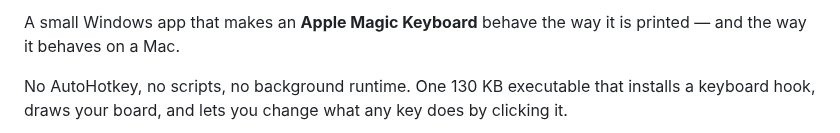
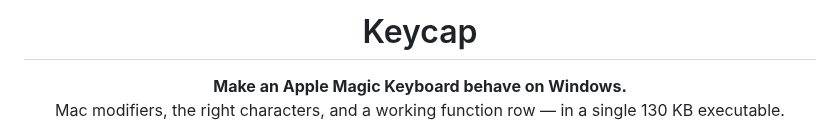
Before and after one commit to rui-branco/keycap, a Markdown page: README.md, the part around one of its changes. Drawn GitHub-style.

```diff
--- a/README.md
+++ b/README.md
@@ -2,8 +4,8 @@
 
-A small Windows app that makes an **Apple Magic Keyboard** behave the way it is
-printed — and the way it behaves on a Mac.
+<h1 align="center">Keycap</h1>
 
-No AutoHotkey, no scripts, no background runtime. One 130 KB executable that
-installs a keyboard hook, draws your board, and lets you change what any key
-does by clicking it.
+<p align="center">
+  <strong>Make an Apple Magic Keyboard behave on Windows.</strong><br>
+  Mac modifiers, the right characters, and a working function row — in a single 130&nbsp;KB executable.
+</p>
 
```
Also changed, not shown: other parts of README.md (+135 -77 lines), docs/logo.png (added).
